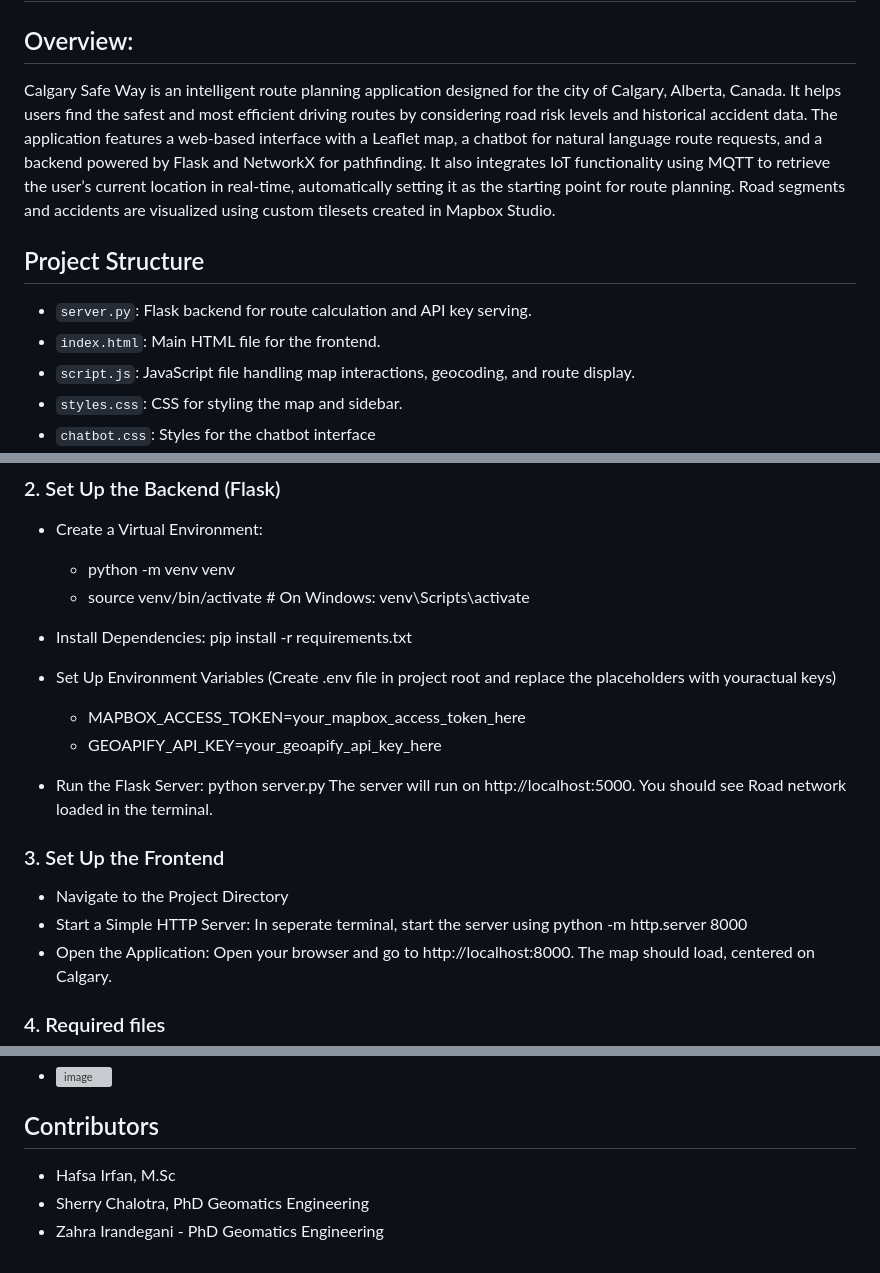
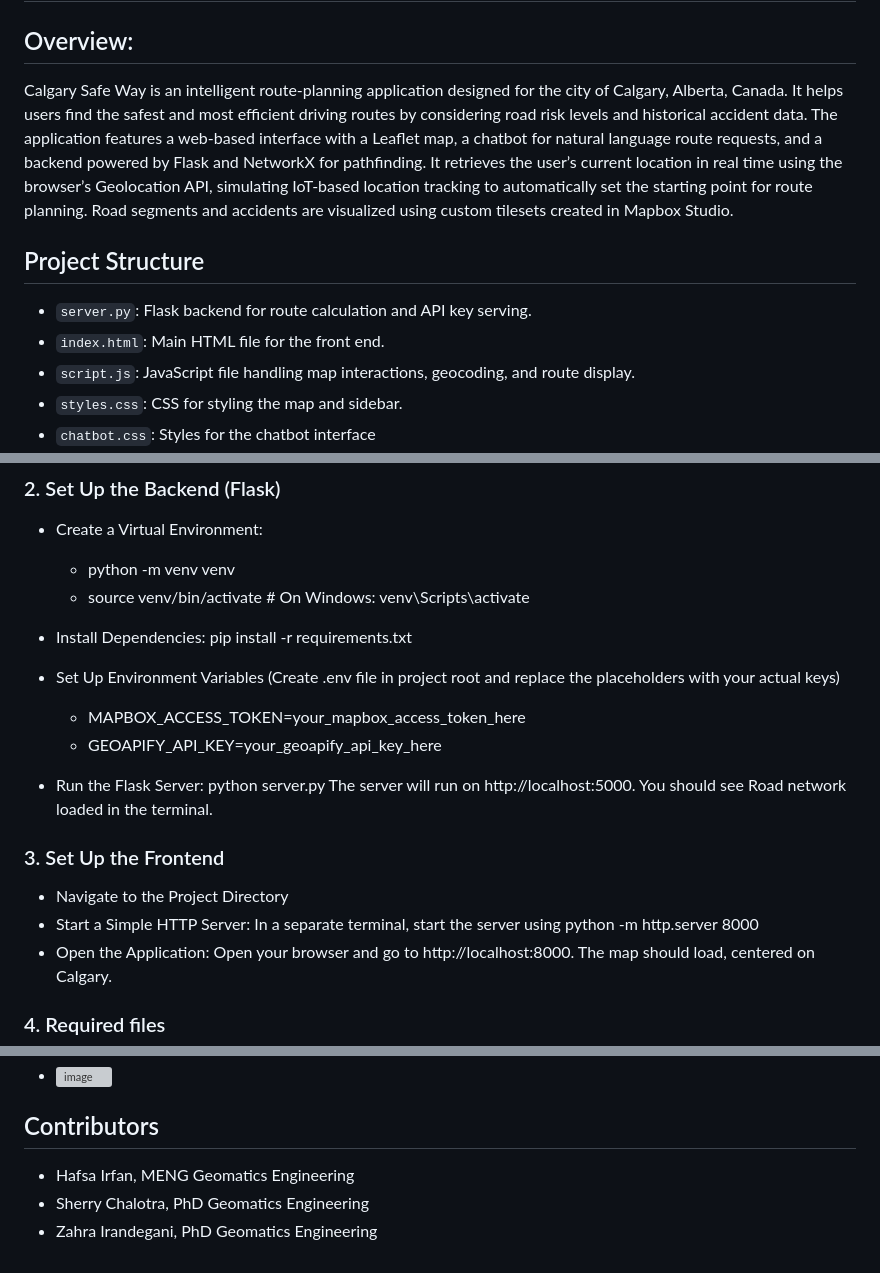
Before and after one commit to SherryChalotra03/ENGO651_FinalProject, a Markdown page: README.md, 3 parts joined by grey strips. Rendered like a GitHub page; grey boxes are pictures that could not be loaded.

```diff
--- a/README.md
+++ b/README.md
@@ -1,12 +1,12 @@
 # ENGO651_FinalProject: Calgary Safe Way - Intelligent Route Planning
 
 ## Overview:
-Calgary Safe Way is an intelligent route planning application designed for the city of Calgary, Alberta, Canada. It helps users find the safest and most efficient driving routes by considering road risk levels and historical accident data. The application features a web-based interface with a Leaflet map, a chatbot for natural language route requests, and a backend powered by Flask and NetworkX for pathfinding. It also integrates IoT functionality using MQTT to retrieve the user’s current location in real-time, automatically setting it as the starting point for route planning. Road segments and accidents are visualized using custom tilesets created in Mapbox Studio.
+Calgary Safe Way is an intelligent route-planning application designed for the city of Calgary, Alberta, Canada. It helps users find the safest and most efficient driving routes by considering road risk levels and historical accident data. The application features a web-based interface with a Leaflet map, a chatbot for natural language route requests, and a backend powered by Flask and NetworkX for pathfinding. It retrieves the user’s current location in real time using the browser’s Geolocation API, simulating IoT-based location tracking to automatically set the starting point for route planning. Road segments and accidents are visualized using custom tilesets created in Mapbox Studio.
 
 ## Project Structure
 
 - `server.py`: Flask backend for route calculation and API key serving.
-- `index.html`: Main HTML file for the frontend.
+- `index.html`: Main HTML file for the front end.
 - `script.js`: JavaScript file handling map interactions, geocoding, and route display.
 - `styles.css`: CSS for styling the map and sidebar.
 - `chatbot.css`: Styles for the chatbot interface
@@ -30,7 +30,7 @@ Calgary Safe Way is an intelligent route planning application designed for the c
     - source venv/bin/activate  # On Windows: venv\Scripts\activate
 
 - Install Dependencies: pip install -r requirements.txt
-- Set Up Environment Variables (Create .env file in project root and replace the placeholders with youractual keys)
+- Set Up Environment Variables (Create .env file in project root and replace the placeholders with your actual keys)
     - MAPBOX_ACCESS_TOKEN=your_mapbox_access_token_here
     - GEOAPIFY_API_KEY=your_geoapify_api_key_here
 
@@ -39,7 +39,7 @@ The server will run on http://localhost:5000. You should see Road network loaded
 
 ### 3. Set Up the Frontend
 - Navigate to the Project Directory
-- Start a Simple HTTP Server: In seperate terminal, start the server using python -m http.server 8000
+- Start a Simple HTTP Server: In a separate terminal, start the server using python -m http.server 8000
 - Open the Application: Open your browser and go to http://localhost:8000. The map should load, centered on Calgary.
 
 ### 4. Required files
@@ -220,6 +220,6 @@ While not currently implemented, the following features could be added to enhanc
 - ![image](https://github.com/user-attachments/assets/ecb37847-b791-4574-9041-5fab3ea1b13a)
 
 ## Contributors
-- Hafsa Irfan, M.Sc
+- Hafsa Irfan, MENG Geomatics Engineering
 - Sherry Chalotra, PhD Geomatics Engineering
-- Zahra Irandegani - PhD Geomatics Engineering
+- Zahra Irandegani, PhD Geomatics Engineering
```
Also changed, not shown: other parts of README.md (+2 -2 lines).
